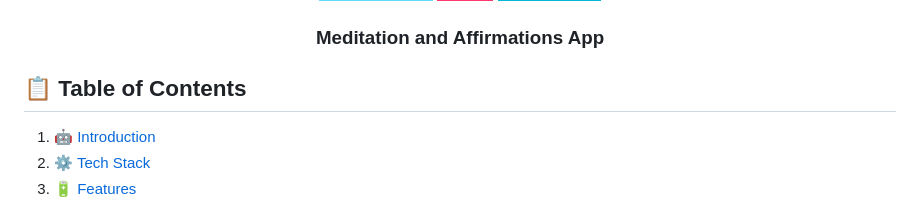
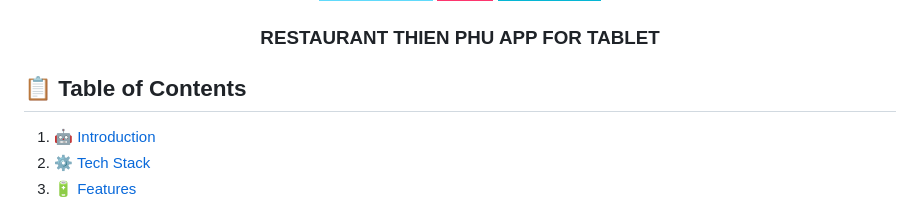
Before and after one commit to FA24-Capstone/TPRestaurant.Mobile.Tablet, a Markdown page: README.md, the part around the change printed below. Rendered like a GitHub page; badges without logos.

Commit message:
Update title and Image README.md

```diff
--- a/README.md
+++ b/README.md
@@ -11,7 +9,7 @@
     <img src="https://img.shields.io/badge/NativeWind-black?style=for-the-badge&logoColor=white&logo=tailwindcss&color=06B6D4" alt="nativewind" />
   </div>
 
-  <h3 align="center">Meditation and Affirmations App</h3>
+  <h3 align="center">RESTAURANT THIEN PHU APP FOR TABLET </h3>
 
 
 </div>
```
Also changed, not shown: other parts of README.md (+1 -3 lines).
